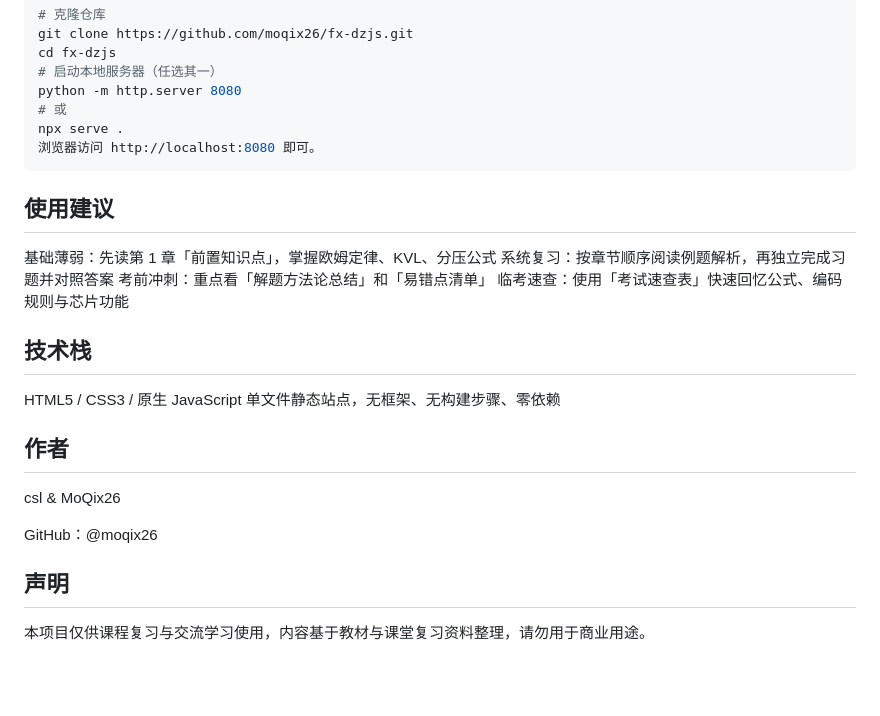
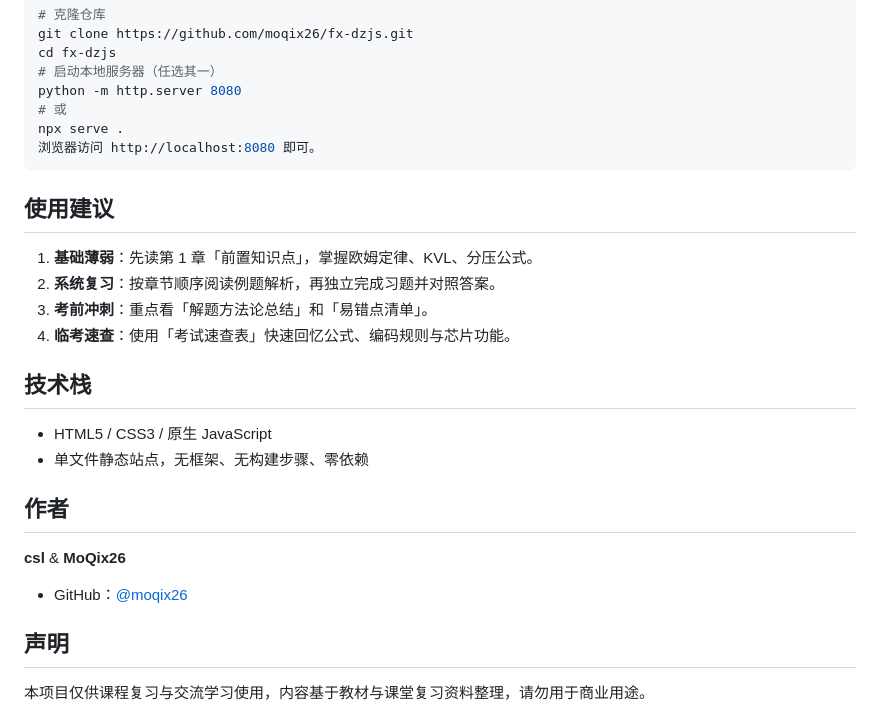
Before and after one commit to moqix26/fx-dzjs, a Markdown page: README.md, the part around one of its changes. Rendered like a GitHub page; blank space fills up the shorter version.

````diff
--- a/README.md
+++ b/README.md
@@ -36,19 +36,25 @@ python -m http.server 8080
 npx serve .
 浏览器访问 http://localhost:8080 即可。
 ```
+## 使用建议
 
-## 使用建议
-基础薄弱：先读第 1 章「前置知识点」，掌握欧姆定律、KVL、分压公式
-系统复习：按章节顺序阅读例题解析，再独立完成习题并对照答案
-考前冲刺：重点看「解题方法论总结」和「易错点清单」
-临考速查：使用「考试速查表」快速回忆公式、编码规则与芯片功能
+1. **基础薄弱**：先读第 1 章「前置知识点」，掌握欧姆定律、KVL、分压公式。
+2. **系统复习**：按章节顺序阅读例题解析，再独立完成习题并对照答案。
+3. **考前冲刺**：重点看「解题方法论总结」和「易错点清单」。
+4. **临考速查**：使用「考试速查表」快速回忆公式、编码规则与芯片功能。
+
 ## 技术栈
-HTML5 / CSS3 / 原生 JavaScript
-单文件静态站点，无框架、无构建步骤、零依赖
+
+- HTML5 / CSS3 / 原生 JavaScript
+- 单文件静态站点，无框架、无构建步骤、零依赖
+
 ## 作者
-csl & MoQix26
 
-GitHub：@moqix26
+**csl** & **MoQix26**
+
+- GitHub：[@moqix26](https://github.com/moqix26)
+
 ## 声明
+
 本项目仅供课程复习与交流学习使用，内容基于教材与课堂复习资料整理，请勿用于商业用途。
 
````
Also changed, not shown: other parts of README.md (+3 -1 lines).
